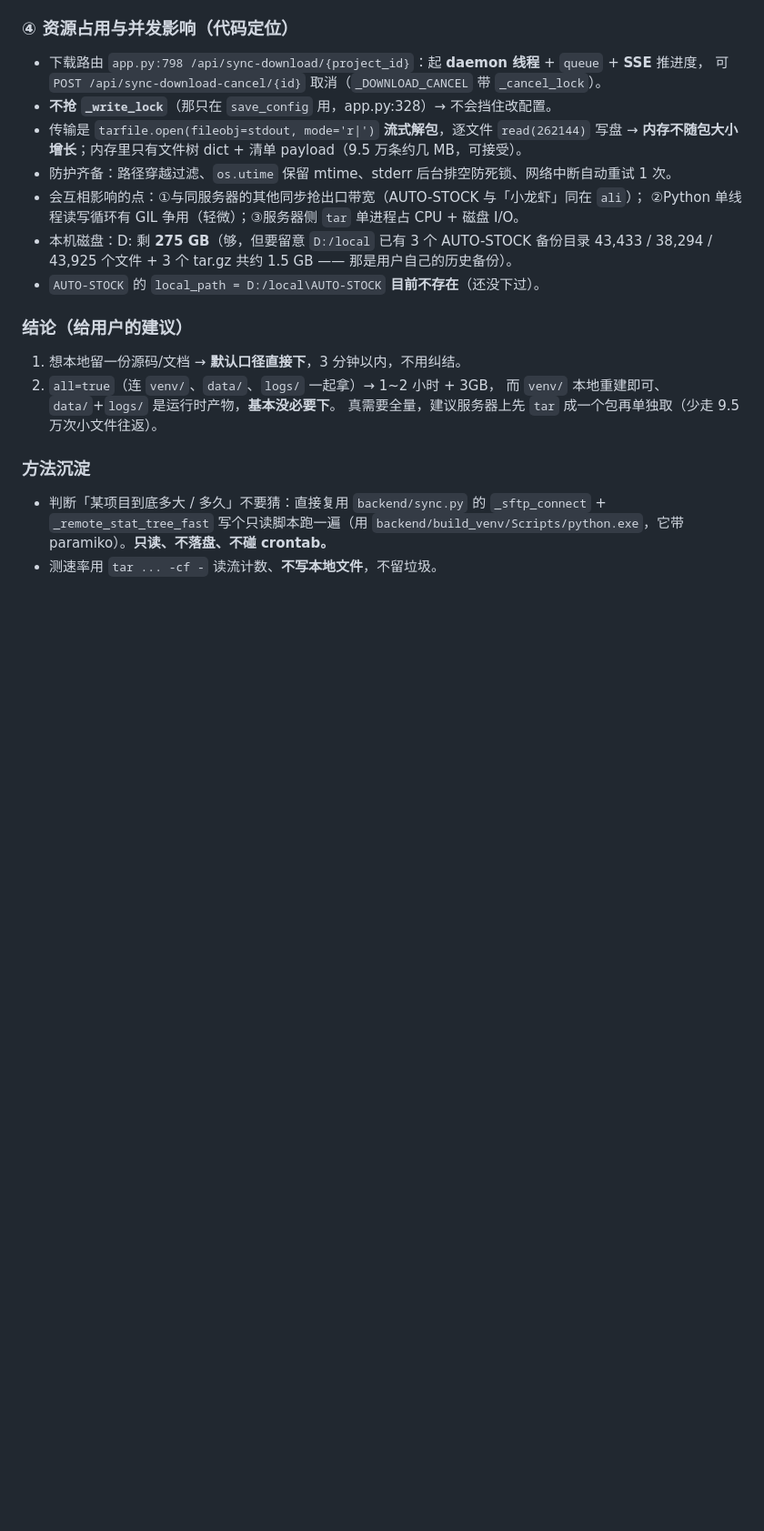
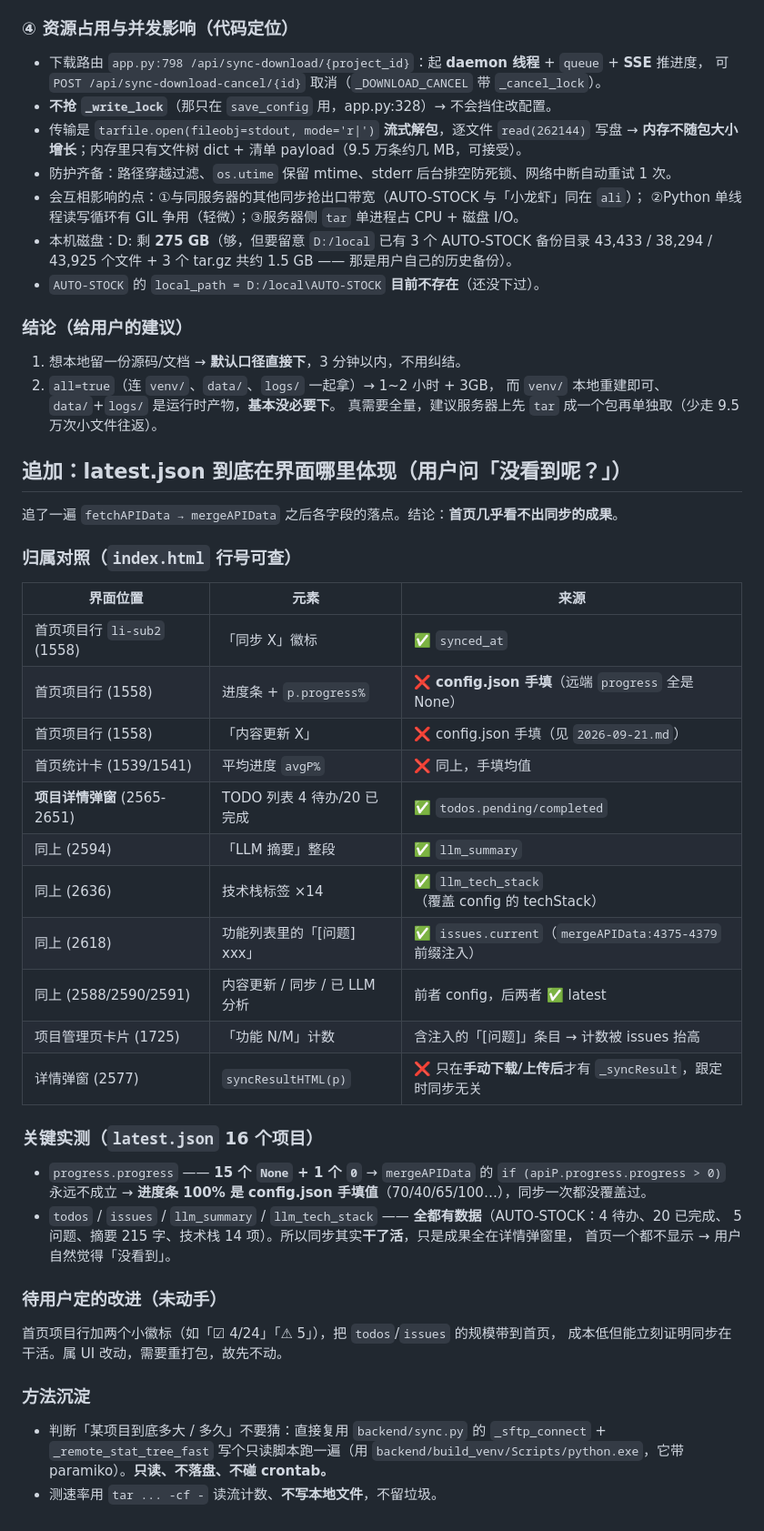
Before and after one commit to hk124cn/Personal-AI-Dev-Center, a Markdown page: .workbuddy/memory/2026-09-22.md, the part around the change. Shown at 91% size. Drawn GitHub-style; blank space fills up the shorter version.

Commit message:
docs(memory): 补记 latest.json 各字段在界面的归属落点

```diff
--- a/.workbuddy/memory/2026-09-22.md
+++ b/.workbuddy/memory/2026-09-22.md
@@ -65,6 +65,39 @@ SSH 到 `阿里云_成都`（连接 1.7s），对 `/home/<ssh_user>/AUTO-STOCK`
    而 `venv/` 本地重建即可、`data/`+`logs/` 是运行时产物，**基本没必要下**。
    真需要全量，建议服务器上先 `tar` 成一个包再单独取（少走 9.5 万次小文件往返）。
 
+## 追加：latest.json 到底在界面哪里体现（用户问「没看到呢？」）
+
+追了一遍 `fetchAPIData → mergeAPIData` 之后各字段的落点。结论：**首页几乎看不出同步的成果**。
+
+### 归属对照（`index.html` 行号可查）
+
+| 界面位置 | 元素 | 来源 |
+|---|---|---|
+| 首页项目行 `li-sub2` (1558) | 「同步 X」徽标 | ✅ `synced_at` |
+| 首页项目行 (1558) | 进度条 + `p.progress%` | ❌ **config.json 手填**（远端 `progress` 全是 None） |
+| 首页项目行 (1558) | 「内容更新 X」 | ❌ config.json 手填（见 `2026-09-21.md`） |
+| 首页统计卡 (1539/1541) | 平均进度 `avgP%` | ❌ 同上，手填均值 |
+| **项目详情弹窗** (2565-2651) | TODO 列表 4 待办/20 已完成 | ✅ `todos.pending/completed` |
+| 同上 (2594) | 「LLM 摘要」整段 | ✅ `llm_summary` |
+| 同上 (2636) | 技术栈标签 ×14 | ✅ `llm_tech_stack`（覆盖 config 的 techStack） |
+| 同上 (2618) | 功能列表里的「[问题] xxx」 | ✅ `issues.current`（`mergeAPIData:4375-4379` 前缀注入） |
+| 同上 (2588/2590/2591) | 内容更新 / 同步 / 已 LLM 分析 | 前者 config，后两者 ✅ latest |
+| 项目管理页卡片 (1725) | 「功能 N/M」计数 | 含注入的「[问题]」条目 → 计数被 issues 抬高 |
+| 详情弹窗 (2577) | `syncResultHTML(p)` | ❌ 只在**手动下载/上传后**才有 `_syncResult`，跟定时同步无关 |
+
+### 关键实测（`latest.json` 16 个项目）
+
+- `progress.progress` —— **15 个 `None` + 1 个 `0`** → `mergeAPIData` 的 `if (apiP.progress.progress > 0)`
+  永远不成立 → **进度条 100% 是 config.json 手填值**（70/40/65/100…），同步一次都没覆盖过。
+- `todos` / `issues` / `llm_summary` / `llm_tech_stack` —— **全都有数据**（AUTO-STOCK：4 待办、20 已完成、
+  5 问题、摘要 215 字、技术栈 14 项）。所以同步其实**干了活**，只是成果全在详情弹窗里，
+  首页一个都不显示 → 用户自然觉得「没看到」。
+
+### 待用户定的改进（未动手）
+
+首页项目行加两个小徽标（如「☑ 4/24」「⚠ 5」），把 `todos`/`issues` 的规模带到首页，
+成本低但能立刻证明同步在干活。属 UI 改动，需要重打包，故先不动。
+
 ### 方法沉淀
 
 - 判断「某项目到底多大 / 多久」不要猜：直接复用 `backend/sync.py` 的
```
